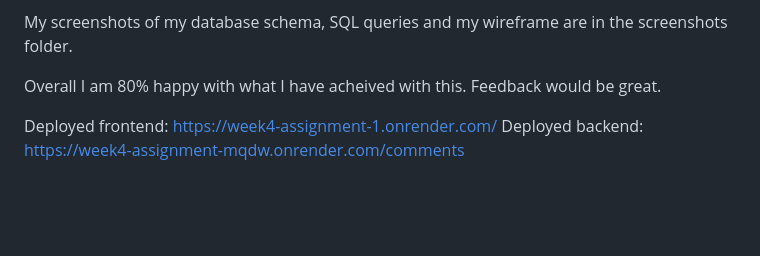
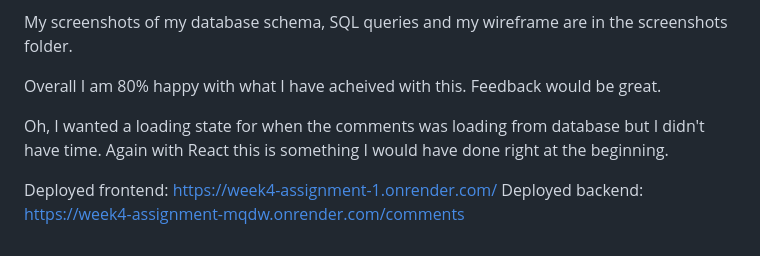
Before and after one commit to BullDogPatch/week4-assignment, a Markdown page: README.md, the part around the change. Drawn GitHub-style; blank space fills up the shorter version.

```diff
--- a/README.md
+++ b/README.md
@@ -31,5 +31,7 @@ My screenshots of my database schema, SQL queries and my wireframe are in the sc
 
 Overall I am 80% happy with what I have acheived with this. Feedback would be great.
 
+Oh, I wanted a loading state for when the comments was loading from database but I didn't have time. Again with React this is something I would have done right at the beginning.
+
 Deployed frontend: https://week4-assignment-1.onrender.com/
 Deployed backend: https://week4-assignment-mqdw.onrender.com/comments
```
